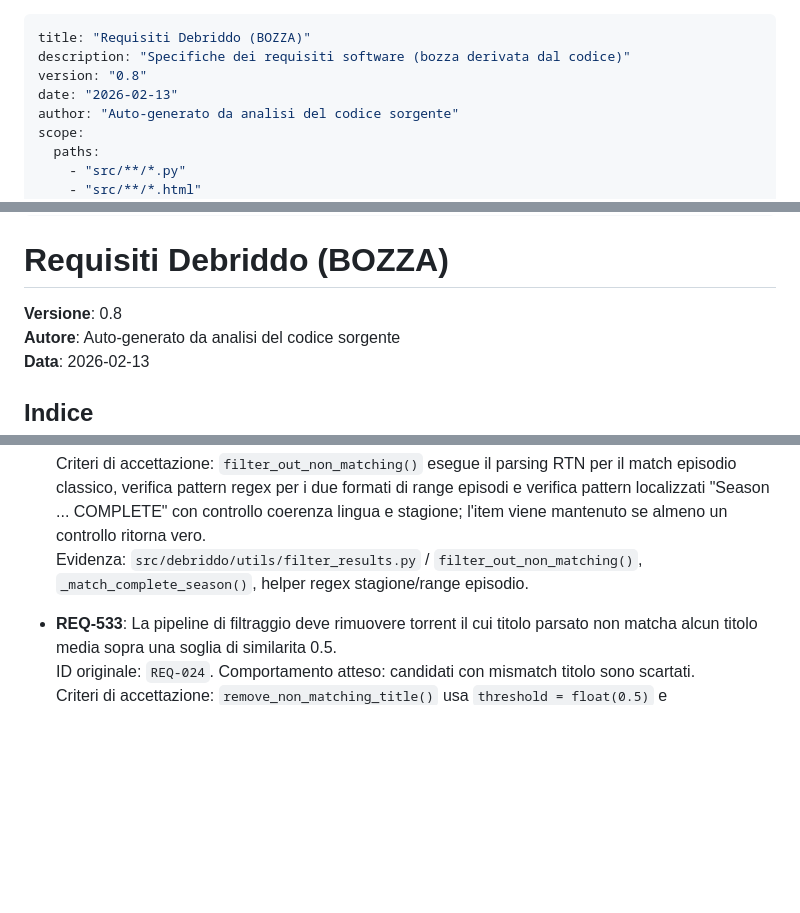
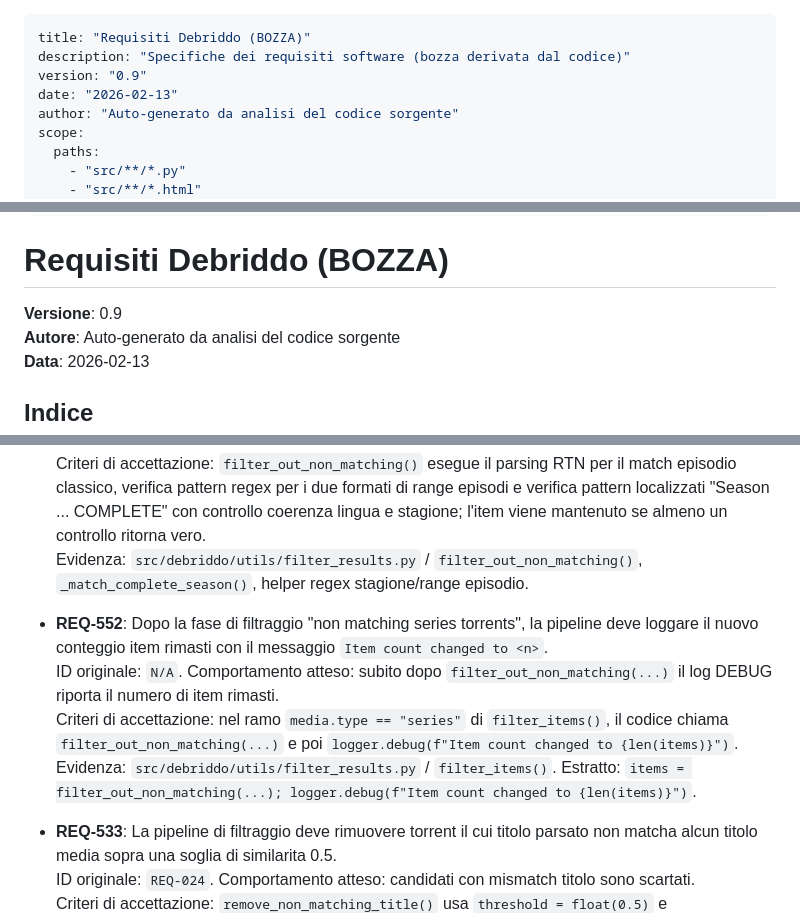
Before and after one commit to Ogekuri/debriddo, a Markdown page: req/requirements.md, 3 parts joined by grey strips. GitHub-like rendering; blank space fills up the shorter version.

Commit message:
change(requirements): document series filter log count [2026-02-13 13:44:52]

```diff
--- a/req/requirements.md
+++ b/req/requirements.md
@@ -1,7 +1,7 @@
 ---
 title: "Requisiti Debriddo (BOZZA)"
 description: "Specifiche dei requisiti software (bozza derivata dal codice)"
-version: "0.8"
+version: "0.9"
 date: "2026-02-13"
 author: "Auto-generato da analisi del codice sorgente"
 scope:
@@ -17,7 +17,7 @@ tags: ["markdown", "requirements", "srs", "code-derived"]
 ---
 
 # Requisiti Debriddo (BOZZA)
-**Versione**: 0.8
+**Versione**: 0.9
 **Autore**: Auto-generato da analisi del codice sorgente
 **Data**: 2026-02-13
 
@@ -601,6 +601,12 @@ Queste regole devono essere sempre rispettate:
   Criteri di accettazione: `filter_out_non_matching()` esegue il parsing RTN per il match episodio classico, verifica pattern regex per i due formati di range episodi e verifica pattern localizzati "Season ... COMPLETE" con controllo coerenza lingua e stagione; l'item viene mantenuto se almeno un controllo ritorna vero.
   Evidenza: `src/debriddo/utils/filter_results.py` / `filter_out_non_matching()`, `_match_complete_season()`, helper regex stagione/range episodio.
 
+- **REQ-552**: Dopo la fase di filtraggio "non matching series torrents", la pipeline deve loggare il nuovo conteggio item rimasti con il messaggio `Item count changed to <n>`.
+  ID originale: `N/A`.
+  Comportamento atteso: subito dopo `filter_out_non_matching(...)` il log DEBUG riporta il numero di item rimasti.
+  Criteri di accettazione: nel ramo `media.type == "series"` di `filter_items()`, il codice chiama `filter_out_non_matching(...)` e poi `logger.debug(f"Item count changed to {len(items)}")`.
+  Evidenza: `src/debriddo/utils/filter_results.py` / `filter_items()`. Estratto: `items = filter_out_non_matching(...); logger.debug(f"Item count changed to {len(items)}")`.
+
 - **REQ-533**: La pipeline di filtraggio deve rimuovere torrent il cui titolo parsato non matcha alcun titolo media sopra una soglia di similarita 0.5.
   ID originale: `REQ-024`.
   Comportamento atteso: candidati con mismatch titolo sono scartati.
```
Also changed, not shown: other parts of req/requirements.md (+1 -0 lines), docs/WORKFLOW.md (+2 -2 lines).
